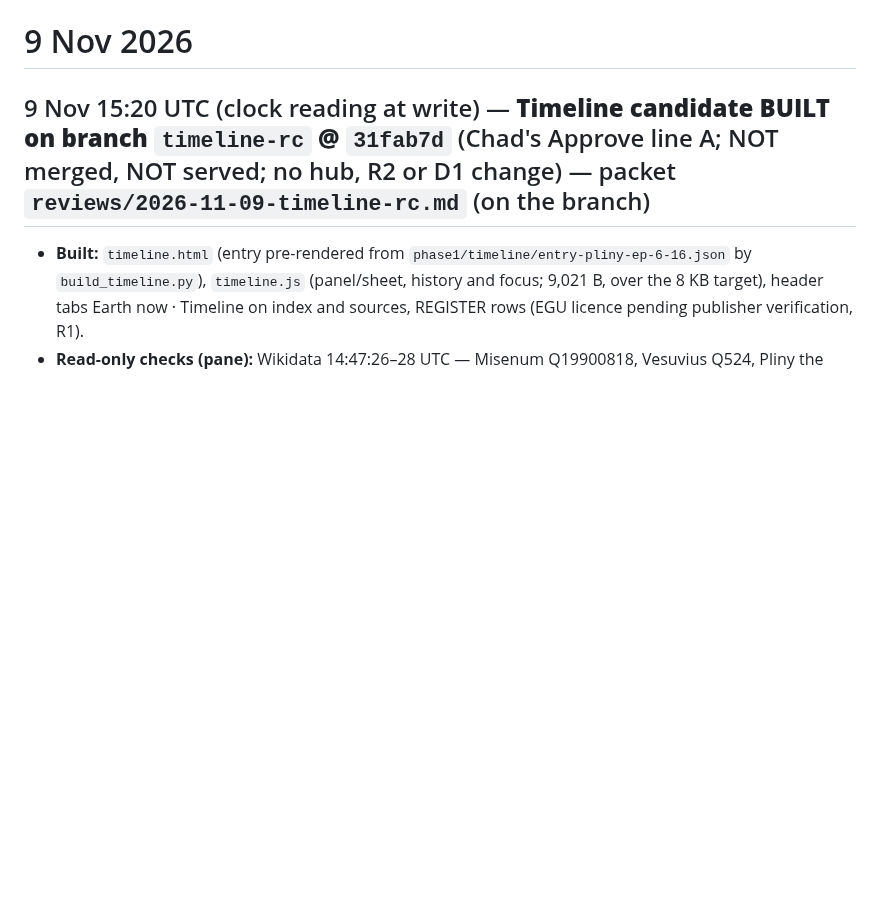
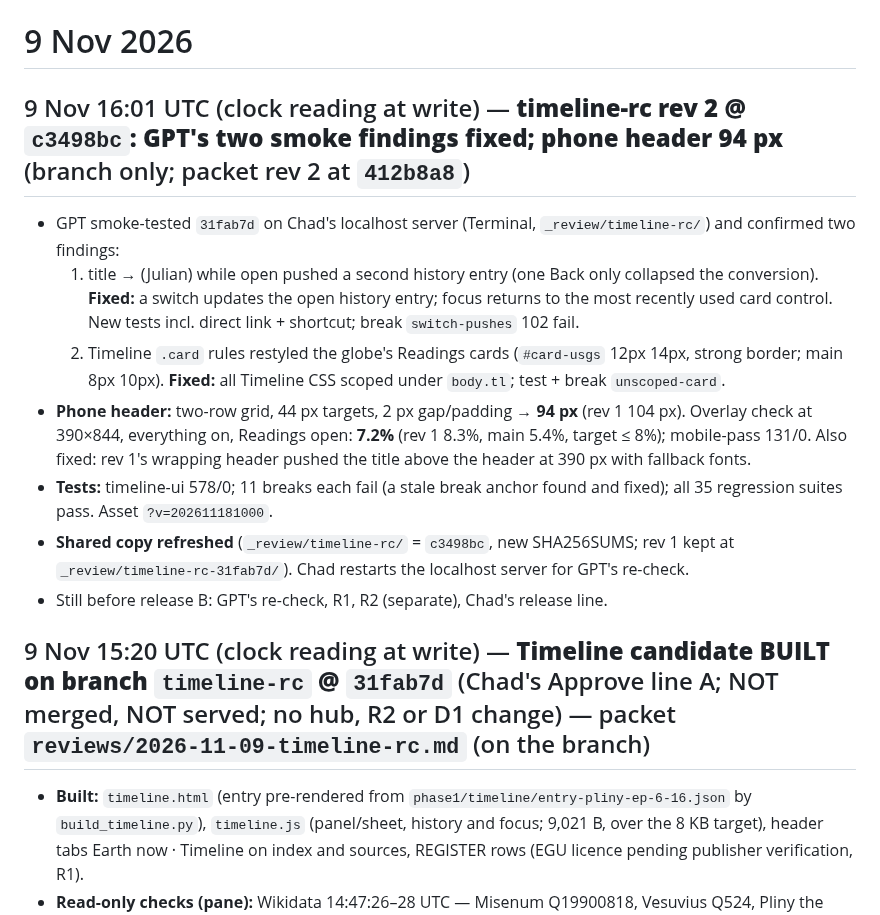
Before and after one commit to TheOneTheOnlyTheChad/mother-earth, a Markdown page: STATUS.md, the part around the change. Rendered like a GitHub page; blank space fills up the shorter version.

Commit message:
docs: timeline-rc rev 2 (GPT findings fixed, phone header 94 px); STATUS, HANDOVER
Co-Authored-By: Claude Opus 5.5 <noreply@anthropic.com>
Claude-Session: https://claude.ai/code/session_01SPPtyZstGuXev9KBQ3nGjm

```diff
--- a/STATUS.md
+++ b/STATUS.md
@@ -3,6 +3,15 @@
 Newest first. Threads 1–13 are in `docs/STATUS-ARCHIVE.md` (moved verbatim 5 Nov). Current state and next steps: `HANDOVER.md`.
 
 # 9 Nov 2026
+
+## 9 Nov 16:01 UTC (clock reading at write) — **timeline-rc rev 2 @ `c3498bc`: GPT's two smoke findings fixed; phone header 94 px** (branch only; packet rev 2 at `412b8a8`)
+- GPT smoke-tested `31fab7d` on Chad's localhost server (Terminal, `_review/timeline-rc/`) and confirmed two findings:
+  1. title → (Julian) while open pushed a second history entry (one Back only collapsed the conversion). **Fixed:** a switch updates the open history entry; focus returns to the most recently used card control. New tests incl. direct link + shortcut; break `switch-pushes` 102 fail.
+  2. Timeline `.card` rules restyled the globe's Readings cards (`#card-usgs` 12px 14px, strong border; main 8px 10px). **Fixed:** all Timeline CSS scoped under `body.tl`; test + break `unscoped-card`.
+- **Phone header:** two-row grid, 44 px targets, 2 px gap/padding → **94 px** (rev 1 104 px). Overlay check at 390×844, everything on, Readings open: **7.2%** (rev 1 8.3%, main 5.4%, target ≤ 8%); mobile-pass 131/0. Also fixed: rev 1's wrapping header pushed the title above the header at 390 px with fallback fonts.
+- **Tests:** timeline-ui 578/0; 11 breaks each fail (a stale break anchor found and fixed); all 35 regression suites pass. Asset `?v=202611181000`.
+- **Shared copy refreshed** (`_review/timeline-rc/` = `c3498bc`, new SHA256SUMS; rev 1 kept at `_review/timeline-rc-31fab7d/`). Chad restarts the localhost server for GPT's re-check.
+- Still before release B: GPT's re-check, R1, R2 (separate), Chad's release line.
 
 ## 9 Nov 15:20 UTC (clock reading at write) — **Timeline candidate BUILT on branch `timeline-rc` @ `31fab7d`** (Chad's Approve line A; NOT merged, NOT served; no hub, R2 or D1 change) — packet `reviews/2026-11-09-timeline-rc.md` (on the branch)
 - **Built:** `timeline.html` (entry pre-rendered from `phase1/timeline/entry-pliny-ep-6-16.json` by `build_timeline.py`), `timeline.js` (panel/sheet, history and focus; 9,021 B, over the 8 KB target), header tabs Earth now · Timeline on index and sources, REGISTER rows (EGU licence pending publisher verification, R1).
```
Also changed, not shown: HANDOVER.md (+1 -1 lines).
